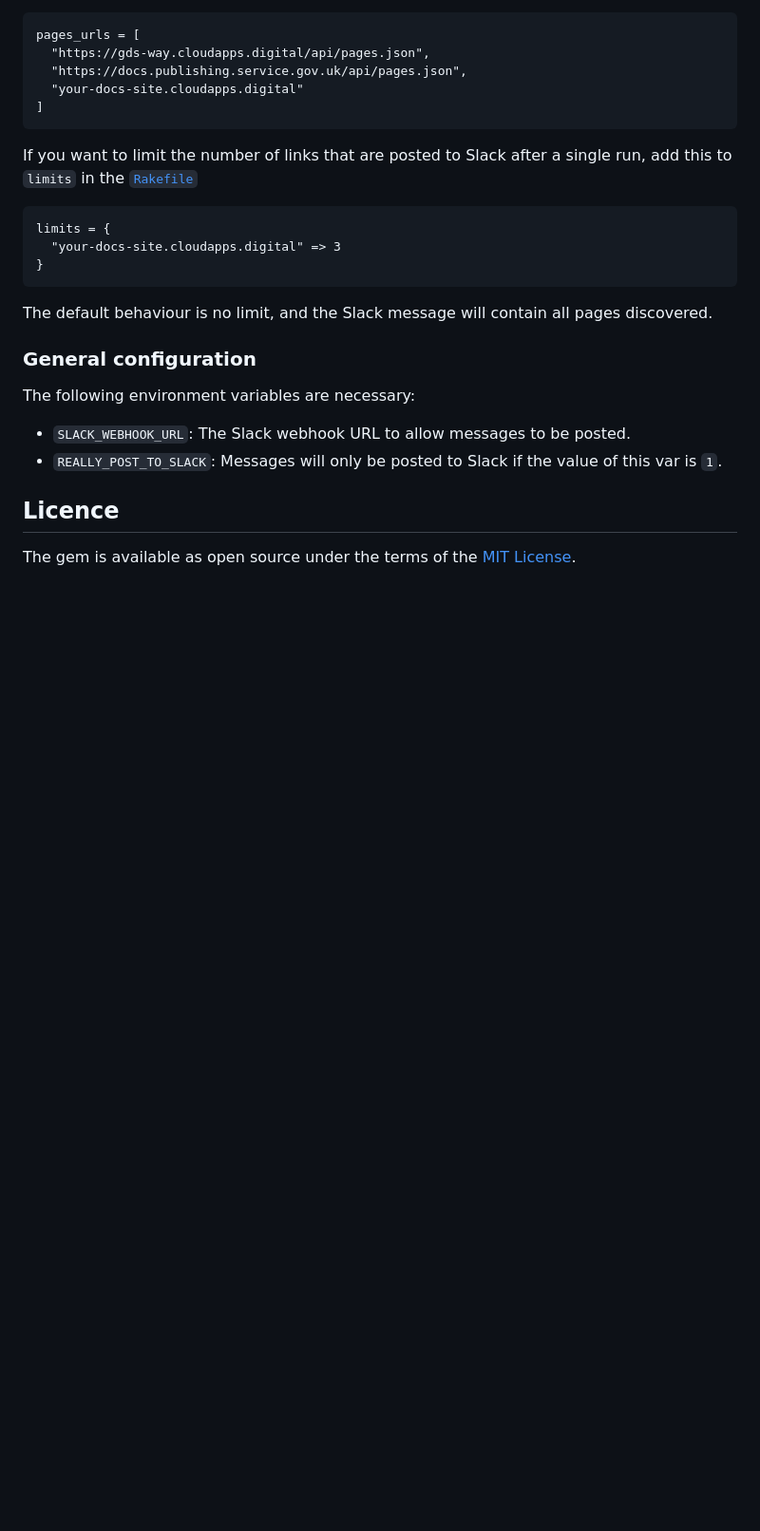
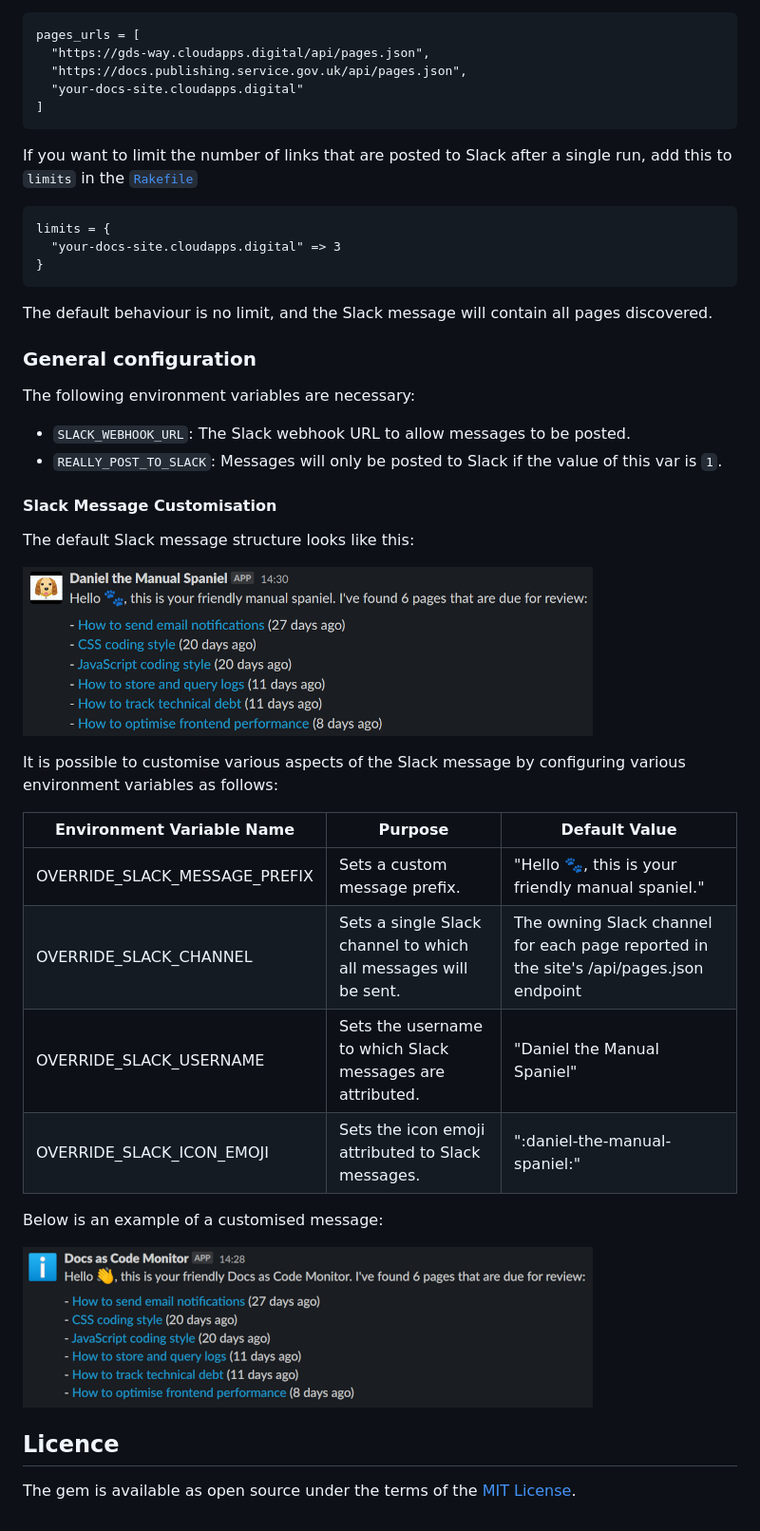
Before and after one commit to alphagov/tech-docs-monitor, a Markdown page: README.md, the part around the change. Shown at 95% size. GitHub-like rendering; pictures changed too: docs/images/customised-message-example.png (added), docs/images/default-message-example.png (added); blank space fills up the shorter version.

Commit message:
Provide a mechanism to customise aspects of the generated Slack messages.
This change makes it possible to customise the prefix, Slack username and icon emoji of generated Slack messages.

```diff
--- a/README.md
+++ b/README.md
@@ -45,6 +45,25 @@ The following environment variables are necessary:
 * `REALLY_POST_TO_SLACK`: Messages will only be posted to Slack if the value of
   this var is `1`.
 
+#### Slack Message Customisation
+
+The default Slack message structure looks like this:
+
+![default-message-example](docs/images/default-message-example.png)
+
+It is possible to customise various aspects of the Slack message by configuring various environment variables as follows:
+
+| Environment Variable Name     | Purpose                                                         | Default Value                                                                          |
+|-------------------------------|-----------------------------------------------------------------|----------------------------------------------------------------------------------------|
+| OVERRIDE_SLACK_MESSAGE_PREFIX | Sets a custom message prefix.                                   | "Hello :paw_prints:, this is your friendly manual spaniel."                            |
+| OVERRIDE_SLACK_CHANNEL        | Sets a single Slack channel to which all messages will be sent. | The owning Slack channel for each page reported in the site's /api/pages.json endpoint |
+| OVERRIDE_SLACK_USERNAME       | Sets the username to which Slack messages are attributed.       | "Daniel the Manual Spaniel"                                                            |
+| OVERRIDE_SLACK_ICON_EMOJI     | Sets the icon emoji attributed to Slack messages.               | ":daniel-the-manual-spaniel:"                                                          |
+
+Below is an example of a customised message:
+
+![customised-message-example](docs/images/customised-message-example.png)
+
 ## Licence
 
 The gem is available as open source under the terms of the [MIT License](LICENCE).
```
Also changed, not shown: 2 other files.
